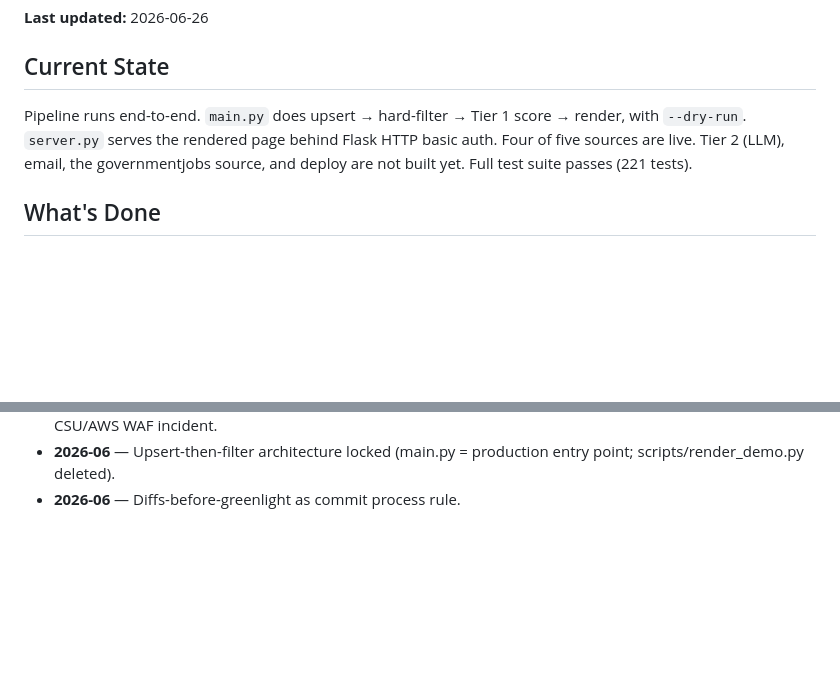
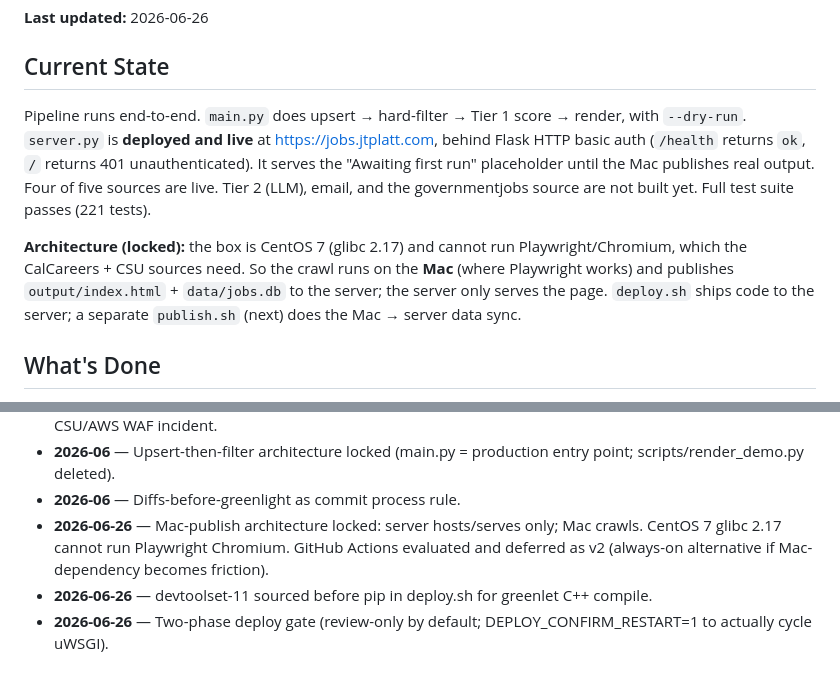
Before and after one commit to JTPlatnum/jtplatt.com, a Markdown page: jobs/PROJECT_STATUS.md, 2 parts joined by grey strips. Drawn GitHub-style; blank space fills up the shorter version.

```diff
--- a/jobs/PROJECT_STATUS.md
+++ b/jobs/PROJECT_STATUS.md
@@ -5,9 +5,17 @@
 ## Current State
 
 Pipeline runs end-to-end. `main.py` does upsert → hard-filter → Tier 1 score → render,
-with `--dry-run`. `server.py` serves the rendered page behind Flask HTTP basic auth.
-Four of five sources are live. Tier 2 (LLM), email, the governmentjobs source, and
-deploy are not built yet. Full test suite passes (221 tests).
+with `--dry-run`. `server.py` is **deployed and live** at https://jobs.jtplatt.com,
+behind Flask HTTP basic auth (`/health` returns `ok`, `/` returns 401 unauthenticated).
+It serves the "Awaiting first run" placeholder until the Mac publishes real output.
+Four of five sources are live. Tier 2 (LLM), email, and the governmentjobs source are
+not built yet. Full test suite passes (221 tests).
+
+**Architecture (locked):** the box is CentOS 7 (glibc 2.17) and cannot run
+Playwright/Chromium, which the CalCareers + CSU sources need. So the crawl runs on the
+**Mac** (where Playwright works) and publishes `output/index.html` + `data/jobs.db` to
+the server; the server only serves the page. `deploy.sh` ships code to the server;
+a separate `publish.sh` (next) does the Mac → server data sync.
 
 ## What's Done
 
@@ -94,3 +119,6 @@ These files exist as one-line stubs:
 - **2026-06** — Sustained-pace probe (N>1 fetches at production cadence) locked as recon standard after CSU/AWS WAF incident.
 - **2026-06** — Upsert-then-filter architecture locked (main.py = production entry point; scripts/render_demo.py deleted).
 - **2026-06** — Diffs-before-greenlight as commit process rule.
+- **2026-06-26** — Mac-publish architecture locked: server hosts/serves only; Mac crawls. CentOS 7 glibc 2.17 cannot run Playwright Chromium. GitHub Actions evaluated and deferred as v2 (always-on alternative if Mac-dependency becomes friction).
+- **2026-06-26** — devtoolset-11 sourced before pip in deploy.sh for greenlet C++ compile.
+- **2026-06-26** — Two-phase deploy gate (review-only by default; DEPLOY_CONFIRM_RESTART=1 to actually cycle uWSGI).
```
Also changed, not shown: other parts of jobs/PROJECT_STATUS.md (+29 -12 lines).
